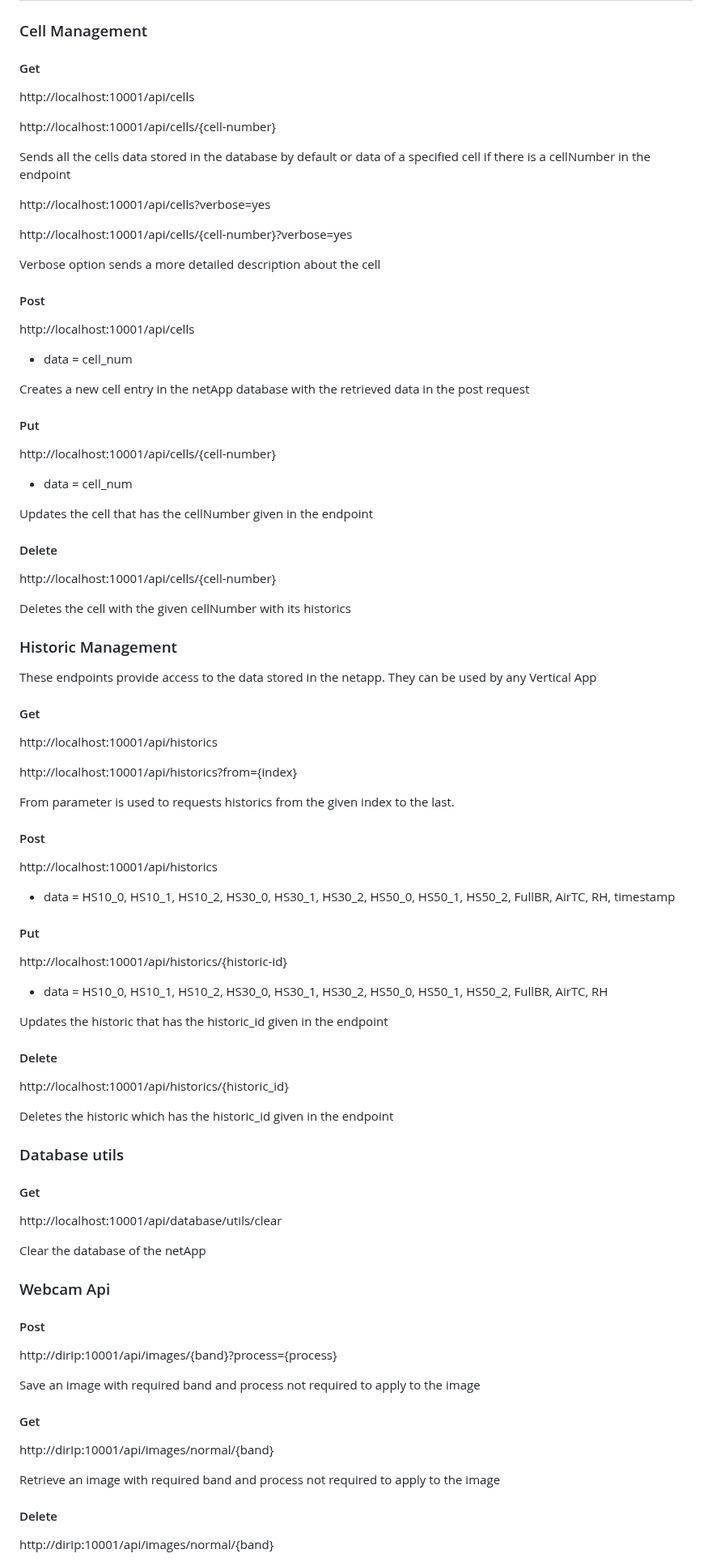
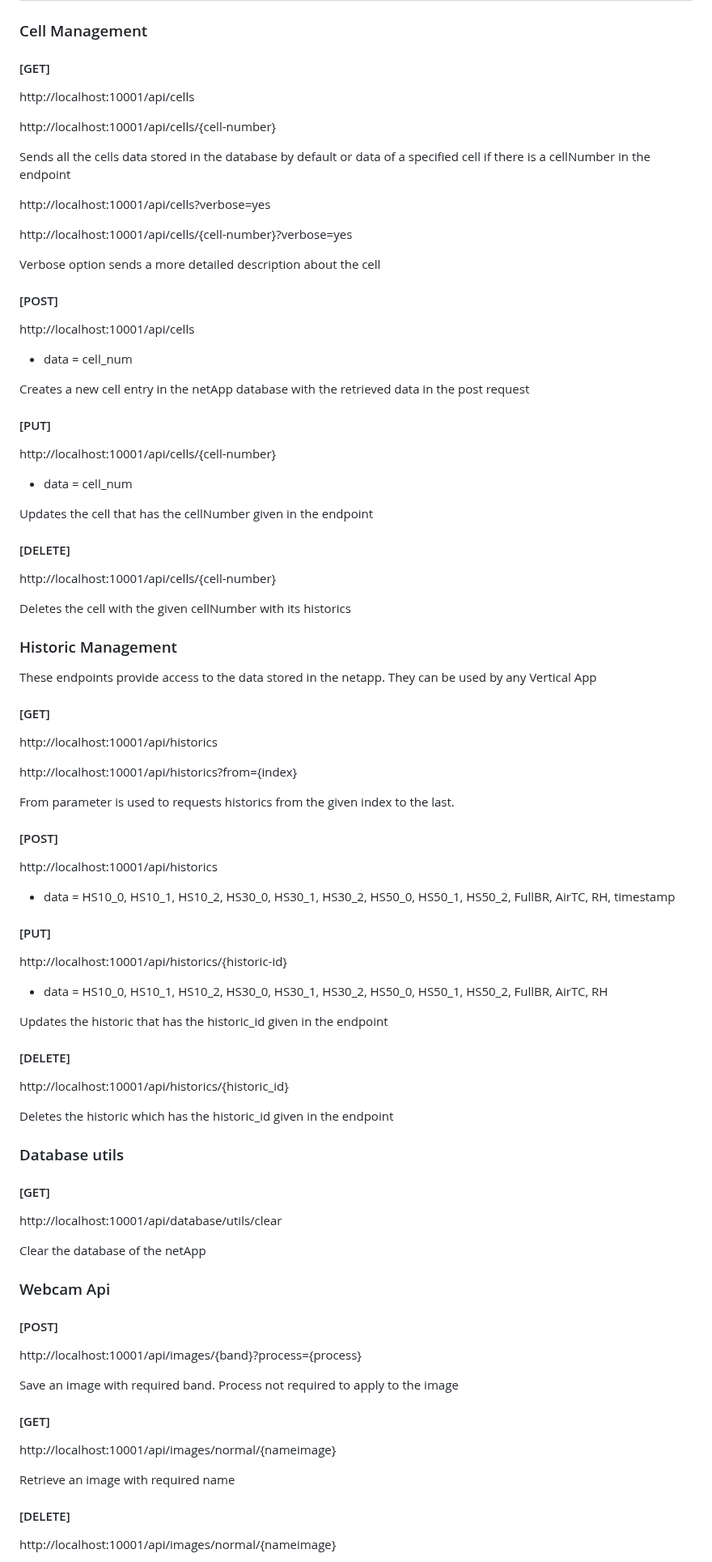
Before and after one commit to EVOLVED-5G/UmaCsicNetApp, a Markdown page: README.md, the part around one of its changes. Shown at 81% size. Rendered like a GitHub page.

Commit message:
Update endpoints webappcam

```diff
--- a/README.md
+++ b/README.md
@@ -59,7 +59,7 @@ print(response.content)
 
 ### Cell Management
 
-#### Get
+#### [GET]
 
 http://localhost:10001/api/cells
 
@@ -73,7 +73,7 @@ http://localhost:10001/api/cells/{cell-number}?verbose=yes
 
 Verbose option sends a more detailed description about the cell
 
-#### Post
+#### [POST]
 
 http://localhost:10001/api/cells
 
@@ -81,7 +81,7 @@ http://localhost:10001/api/cells
 
 Creates a new cell entry in the netApp database with the retrieved data in the post request
 
-#### Put
+#### [PUT]
 
 http://localhost:10001/api/cells/{cell-number}
 
@@ -89,7 +89,7 @@ http://localhost:10001/api/cells/{cell-number}
 
 Updates the cell that has the cellNumber given in the endpoint
 
-#### Delete
+#### [DELETE]
 
 http://localhost:10001/api/cells/{cell-number}
 
@@ -99,7 +99,7 @@ Deletes the cell with the given cellNumber with its historics
 
 These endpoints provide access to the data stored in the netapp. They can be used by any Vertical App
 
-#### Get
+#### [GET]
 
 http://localhost:10001/api/historics
 
@@ -107,13 +107,13 @@ http://localhost:10001/api/historics?from={index}
 
 From parameter is used to requests historics from the given index to the last.
 
-#### Post
+#### [POST]
 
 http://localhost:10001/api/historics
 
 - data = HS10_0, HS10_1, HS10_2, HS30_0, HS30_1, HS30_2, HS50_0, HS50_1, HS50_2, FullBR, AirTC, RH, timestamp
 
-#### Put
+#### [PUT]
 
 http://localhost:10001/api/historics/{historic-id}
 
@@ -121,7 +121,7 @@ http://localhost:10001/api/historics/{historic-id}
 
 Updates the historic that has the historic_id given in the endpoint
 
-#### Delete
+#### [DELETE]
 
 http://localhost:10001/api/historics/{historic_id}
 
@@ -129,7 +129,7 @@ Deletes the historic which has the historic_id given in the endpoint
 
 ### Database utils
 
-#### Get
+#### [GET]
 
 http://localhost:10001/api/database/utils/clear
 
@@ -137,19 +137,19 @@ Clear the database of the netApp
 
 ### Webcam Api
 
-#### Post
+#### [POST]
 
-http://dirIp:10001/api/images/{band}?process={process}
+http://localhost:10001/api/images/{band}?process={process}
 
-Save an image with required band and process not required to apply to the image
+Save an image with required band. Process not required to apply to the image
 
-#### Get
+#### [GET]
 
-http://dirIp:10001/api/images/normal/{band}
+http://localhost:10001/api/images/normal/{nameimage}
 
-Retrieve an image with required band and process not required to apply to the image
+Retrieve an image with required name
 
-#### Delete
+#### [DELETE]
 
-http://dirIp:10001/api/images/normal/{band}
+http://localhost:10001/api/images/normal/{nameimage}
 
```
Also changed, not shown: other parts of README.md (+20 -8 lines).
